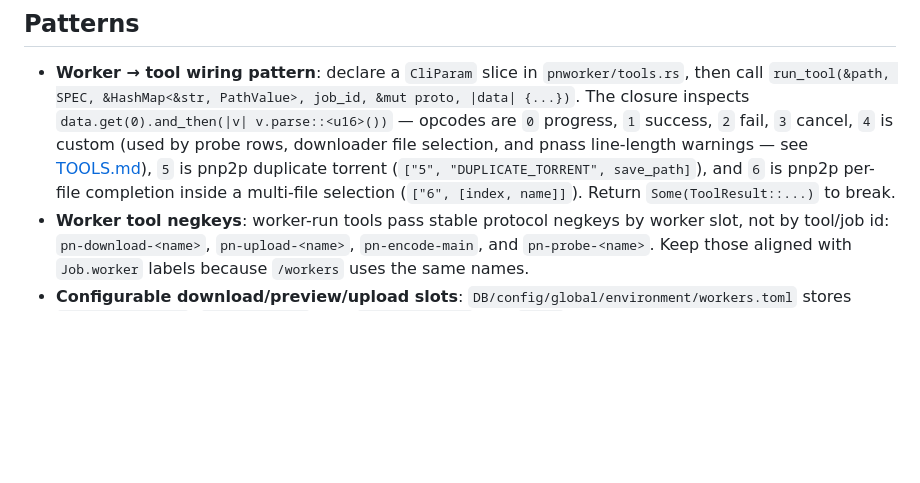
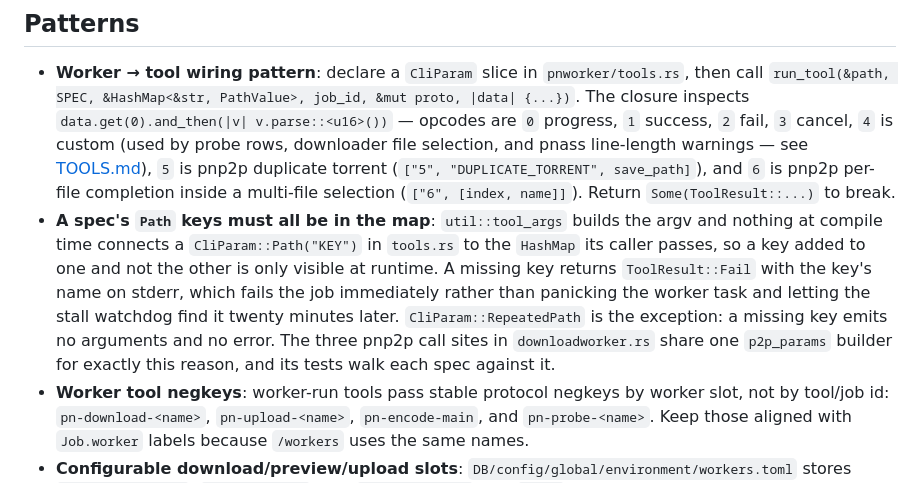
Before and after one commit to evilja/pandora-toolchain, a Markdown page: docs/WORKER.md, the part around the change. Drawn GitHub-style; blank space fills up the shorter version.

Commit message:
docs: record that a tool spec's Path keys are checked at runtime only
The pnp2p --logfile outage came from a spec and its call site disagreeing
about a string key, which nothing in the build catches. WORKER.md described
the wiring pattern without saying that, or what happens now when the two
drift.

Co-Authored-By: Claude Opus 5 <noreply@anthropic.com>
Claude-Session: https://claude.ai/code/session_011KGWrp39xTpNnAMU1tJ7Zz

```diff
--- a/docs/WORKER.md
+++ b/docs/WORKER.md
@@ -5,6 +5,7 @@ Worker runtime, tool orchestration, torrent routing, and cache/duplicate behavio
 ## Patterns
 
 - **Worker → tool wiring pattern**: declare a `CliParam` slice in `pnworker/tools.rs`, then call `run_tool(&path, SPEC, &HashMap<&str, PathValue>, job_id, &mut proto, |data| {...})`. The closure inspects `data.get(0).and_then(|v| v.parse::<u16>())` — opcodes are `0` progress, `1` success, `2` fail, `3` cancel, `4` is custom (used by probe rows, downloader file selection, and pnass line-length warnings — see [TOOLS.md](TOOLS.md)), `5` is pnp2p duplicate torrent (`["5", "DUPLICATE_TORRENT", save_path]`), and `6` is pnp2p per-file completion inside a multi-file selection (`["6", [index, name]]`). Return `Some(ToolResult::...)` to break.
+- **A spec's `Path` keys must all be in the map**: `util::tool_args` builds the argv and nothing at compile time connects a `CliParam::Path("KEY")` in `tools.rs` to the `HashMap` its caller passes, so a key added to one and not the other is only visible at runtime. A missing key returns `ToolResult::Fail` with the key's name on stderr, which fails the job immediately rather than panicking the worker task and letting the stall watchdog find it twenty minutes later. `CliParam::RepeatedPath` is the exception: a missing key emits no arguments and no error. The three pnp2p call sites in `downloadworker.rs` share one `p2p_params` builder for exactly this reason, and its tests walk each spec against it.
 - **Worker tool negkeys**: worker-run tools pass stable protocol negkeys by worker slot, not by tool/job id: `pn-download-<name>`, `pn-upload-<name>`, `pn-encode-main`, and `pn-probe-<name>`. Keep those aligned with `Job.worker` labels because `/workers` uses the same names.
 - **Configurable download/preview/upload slots**: `DB/config/global/environment/workers.toml` stores `download = [...]`, `probe = [...]`, and `upload = [...]` (the `probe` key is retained for config compatibility); legacy two-key files receive the default `hoshi`/`kumo` preview slots. `/touchworker`, `/lsworker`, and `/rmworker` manage all three pools. Their orchestrators refresh the config while running; removed active slots finish their current job and then disappear from the available pool.
 - **`/workers` layout**: renders a Discord embed diagram with exactly three inline fields: `download`, `core`, and `upload`. Download slots occupy the download column, probe slots plus `enc-main` occupy the core column, and upload slots occupy the upload column. Odd/even slot counts are ordered around the center with blank-line padding inside the column values, not placeholder fields. Column cells show only active/idle markers and worker names; the non-inline `active` field uses `<organisation> <stage> <job type> <worker>`, with organisation details derived from `SmartcodeDriveName` or channel `meta.toml` repo URL and `anonymous` for jobs without one.
```
